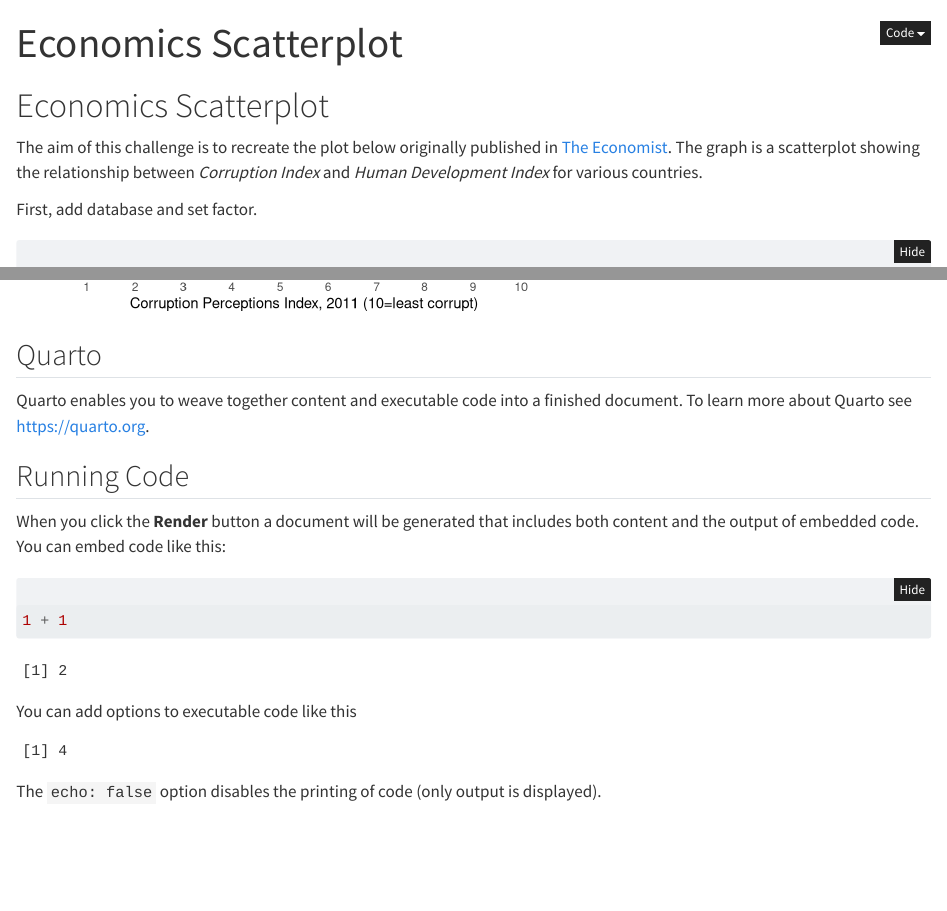
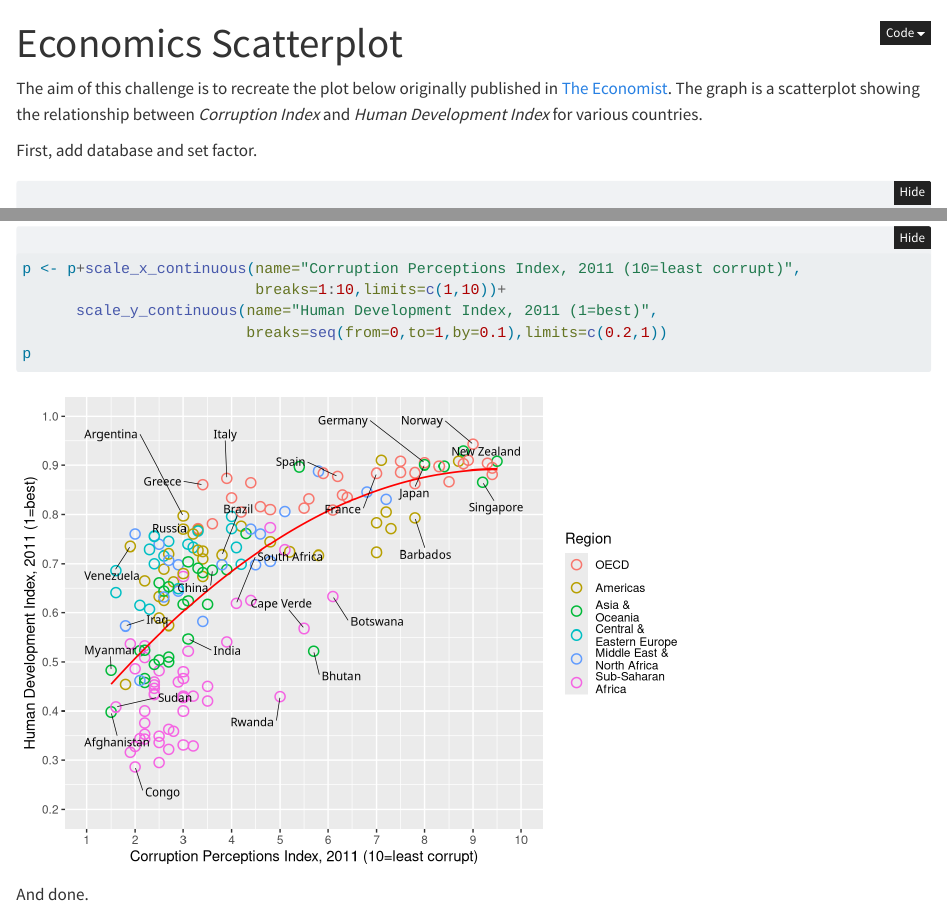
Before and after one commit to thanhvan3007/exercise_illustration, a Quarto document (economics_plot.qmd): the page in a window 1100 px wide, from its top, and a second part further down, joined at a grey line. Rendered offline with R 4.5, knitr and Pandoc in place of Quarto, with nearby package versions; folded parts are opened; code that draws random numbers runs with fixed seeds of ours.

Commit message:
- delete unnecessary text - change font

````diff
--- a/economics_plot.qmd
+++ b/economics_plot.qmd
@@ -1,14 +1,16 @@
 ---
 title: "Economics Scatterplot"
-format: html
+format:
+  html:
+    code-fold: true
+    mainfont: cursive
 editor: visual
 theme: quartz
 warning: false
 output: true
-code-fold: true
+
 ---
 
-# Economics Scatterplot
 
 The aim of this challenge is to recreate the plot below originally published in [The Economist](https://www.economist.com/blogs/dailychart/2011/12/corruption-and-development). The graph is a scatterplot showing the relationship between *Corruption Index* and *Human Development Index* for various countries.
 
@@ -82,24 +84,4 @@
                          breaks=seq(from=0,to=1,by=0.1),limits=c(0.2,1))
 p
 ```
-
-## Quarto
-
-Quarto enables you to weave together content and executable code into a finished document. To learn more about Quarto see <https://quarto.org>.
-
-## Running Code
-
-When you click the **Render** button a document will be generated that includes both content and the output of embedded code. You can embed code like this:
-
-```{r}
-1 + 1
-```
-
-You can add options to executable code like this
-
-```{r}
-#| echo: false
-2 * 2
-```
-
-The `echo: false` option disables the printing of code (only output is displayed).
+And done.
````
Also changed, not shown: economics_plot.html, economics_plot_files/figure-html/unnamed-chunk-3-1.png, economics_plot_files/figure-html/unnamed-chunk-4-1.png, 1 other file.
